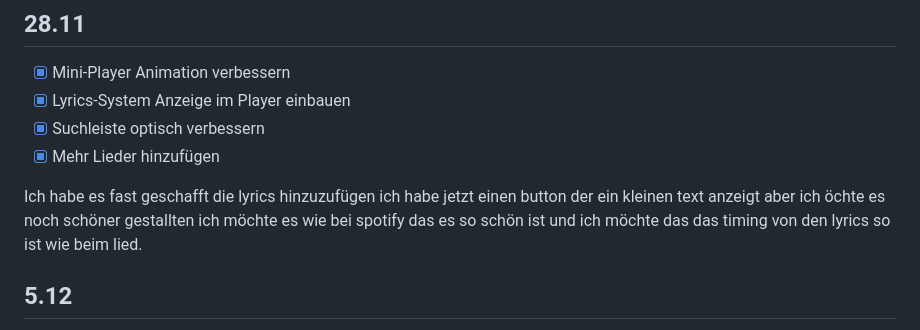
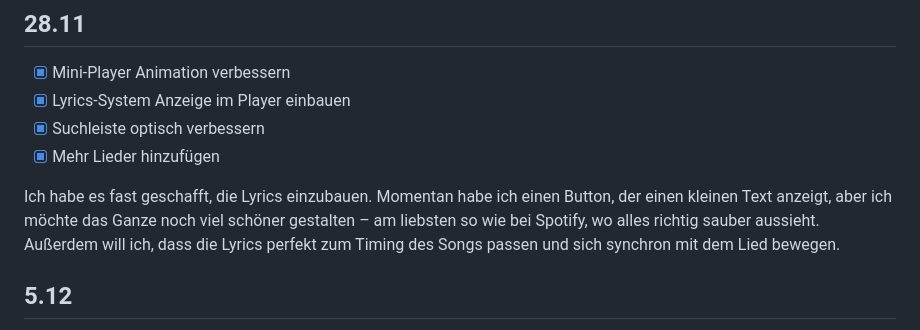
Before and after one commit to KitoSpammsL2/Lernperiode-7, a Markdown page: README.md, the part around the change. Drawn GitHub-style.

```diff
--- a/README.md
+++ b/README.md
@@ -71,7 +71,7 @@ Heute war es ziemlich kompliziert sowohl beim Soft Fade als auch beim Laden von
 - [x] Suchleiste optisch verbessern
 - [x] Mehr Lieder hinzufügen
 
-Ich habe es fast geschafft die lyrics hinzuzufügen ich habe jetzt einen button der ein kleinen text anzeigt aber ich öchte es noch schöner gestallten ich möchte es wie bei spotify das es so schön ist und ich möchte das das timing von den lyrics so ist wie beim lied.
+Ich habe es fast geschafft, die Lyrics einzubauen. Momentan habe ich einen Button, der einen kleinen Text anzeigt, aber ich möchte das Ganze noch viel schöner gestalten – am liebsten so wie bei Spotify, wo alles richtig sauber aussieht. Außerdem will ich, dass die Lyrics perfekt zum Timing des Songs passen und sich synchron mit dem Lied bewegen.
 
 
 ## 5.12
```
